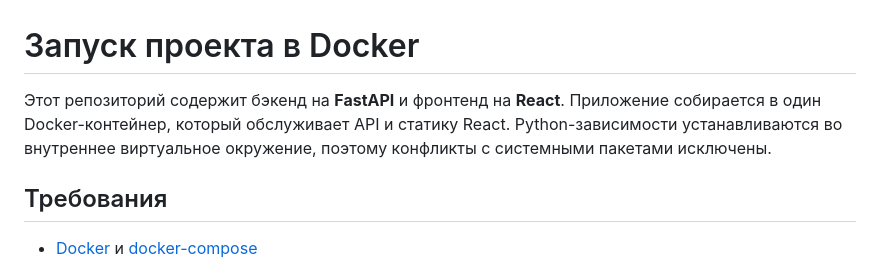
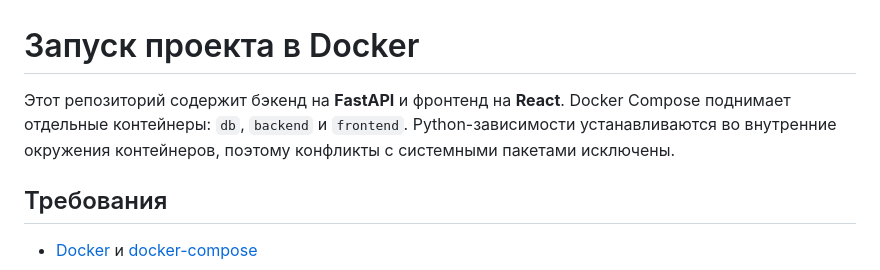
Before and after one commit to argirov77/bus, a Markdown page: README.md, the part around the change. Drawn GitHub-style.

Commit message:
docs: clarify Docker Compose containers

```diff
--- a/README.md
+++ b/README.md
@@ -1,8 +1,8 @@
 # Запуск проекта в Docker
 
 Этот репозиторий содержит бэкенд на **FastAPI** и фронтенд на **React**.
-Приложение собирается в один Docker-контейнер, который обслуживает API и статику React.
-Python-зависимости устанавливаются во внутреннее виртуальное окружение, поэтому конфликты с системными пакетами исключены.
+Docker Compose поднимает отдельные контейнеры: `db`, `backend` и `frontend`.
+Python-зависимости устанавливаются во внутренние окружения контейнеров, поэтому конфликты с системными пакетами исключены.
 
 ## Требования
 - [Docker](https://www.docker.com/) и [docker-compose](https://docs.docker.com/compose/)
```
